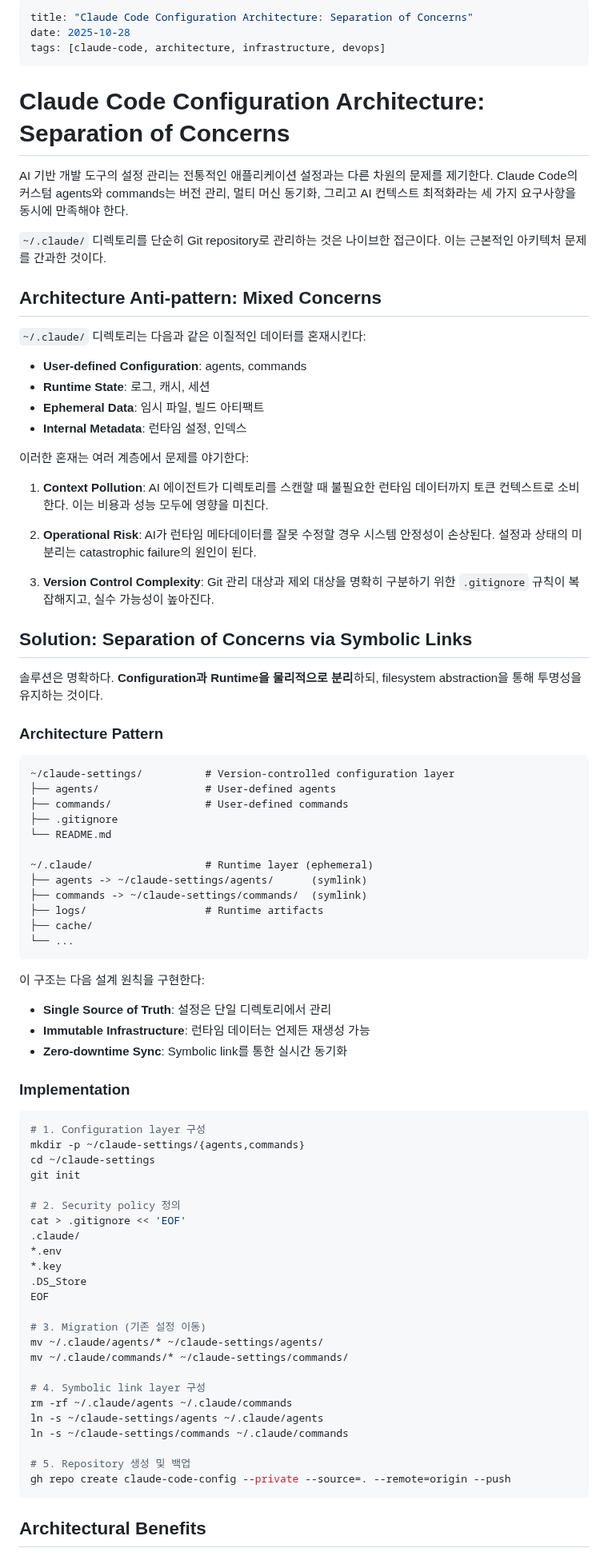
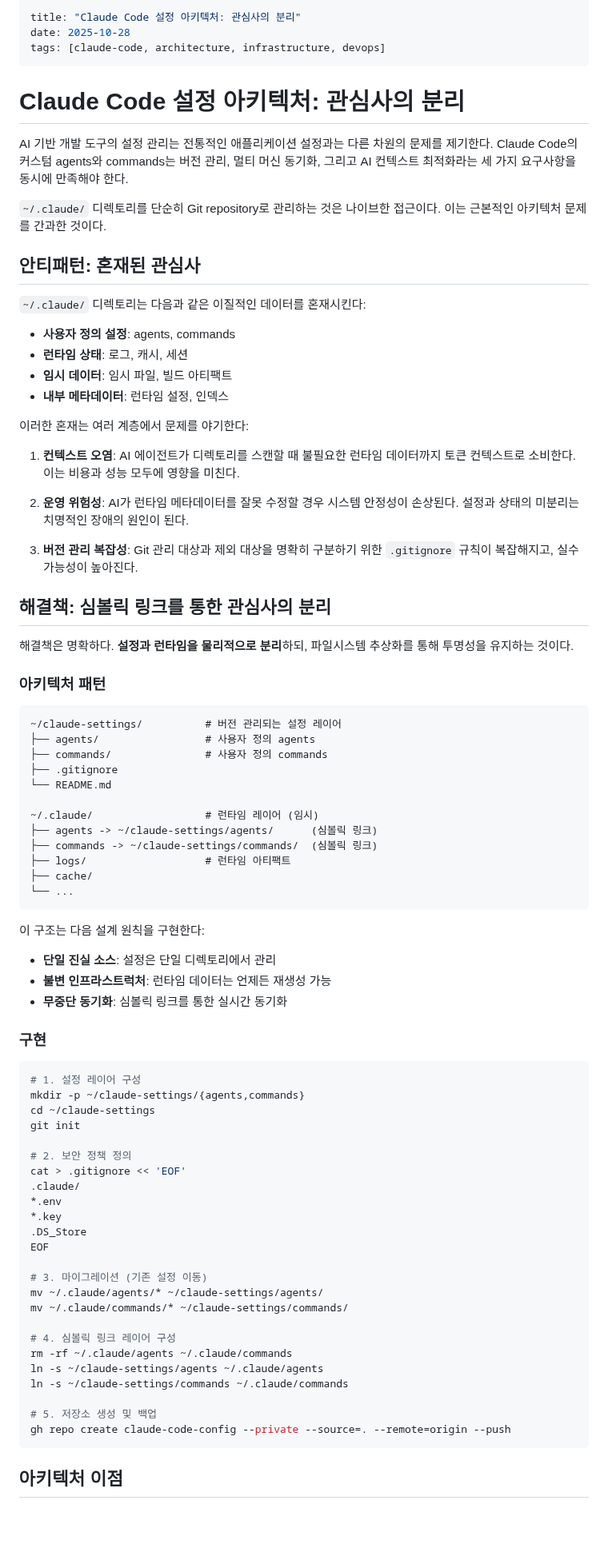
Before and after one commit to hansonkim/hansonkim.github.io, a Markdown page: src/posts/claude-code-config-management.md, the part around one of its changes. Shown at 80% size. GitHub-like rendering; blank space fills up the shorter version.

Commit message:
Update blog posts - 2025-10-28T03:41:16.180Z

````diff
--- a/src/posts/claude-code-config-management.md
+++ b/src/posts/claude-code-config-management.md
@@ -1,68 +1,68 @@
 ---
-title: "Claude Code Configuration Architecture: Separation of Concerns"
+title: "Claude Code 설정 아키텍처: 관심사의 분리"
 date: 2025-10-28
 tags: [claude-code, architecture, infrastructure, devops]
 ---
 
-# Claude Code Configuration Architecture: Separation of Concerns
+# Claude Code 설정 아키텍처: 관심사의 분리
 
 AI 기반 개발 도구의 설정 관리는 전통적인 애플리케이션 설정과는 다른 차원의 문제를 제기한다. Claude Code의 커스텀 agents와 commands는 버전 관리, 멀티 머신 동기화, 그리고 AI 컨텍스트 최적화라는 세 가지 요구사항을 동시에 만족해야 한다.
 
 `~/.claude/` 디렉토리를 단순히 Git repository로 관리하는 것은 나이브한 접근이다. 이는 근본적인 아키텍처 문제를 간과한 것이다.
 
-## Architecture Anti-pattern: Mixed Concerns
+## 안티패턴: 혼재된 관심사
 
 `~/.claude/` 디렉토리는 다음과 같은 이질적인 데이터를 혼재시킨다:
 
-- **User-defined Configuration**: agents, commands
-- **Runtime State**: 로그, 캐시, 세션
-- **Ephemeral Data**: 임시 파일, 빌드 아티팩트
-- **Internal Metadata**: 런타임 설정, 인덱스
+- **사용자 정의 설정**: agents, commands
+- **런타임 상태**: 로그, 캐시, 세션
+- **임시 데이터**: 임시 파일, 빌드 아티팩트
+- **내부 메타데이터**: 런타임 설정, 인덱스
 
 이러한 혼재는 여러 계층에서 문제를 야기한다:
 
-1. **Context Pollution**: AI 에이전트가 디렉토리를 스캔할 때 불필요한 런타임 데이터까지 토큰 컨텍스트로 소비한다. 이는 비용과 성능 모두에 영향을 미친다.
+1. **컨텍스트 오염**: AI 에이전트가 디렉토리를 스캔할 때 불필요한 런타임 데이터까지 토큰 컨텍스트로 소비한다. 이는 비용과 성능 모두에 영향을 미친다.
 
-2. **Operational Risk**: AI가 런타임 메타데이터를 잘못 수정할 경우 시스템 안정성이 손상된다. 설정과 상태의 미분리는 catastrophic failure의 원인이 된다.
+2. **운영 위험성**: AI가 런타임 메타데이터를 잘못 수정할 경우 시스템 안정성이 손상된다. 설정과 상태의 미분리는 치명적인 장애의 원인이 된다.
 
-3. **Version Control Complexity**: Git 관리 대상과 제외 대상을 명확히 구분하기 위한 `.gitignore` 규칙이 복잡해지고, 실수 가능성이 높아진다.
+3. **버전 관리 복잡성**: Git 관리 대상과 제외 대상을 명확히 구분하기 위한 `.gitignore` 규칙이 복잡해지고, 실수 가능성이 높아진다.
 
-## Solution: Separation of Concerns via Symbolic Links
+## 해결책: 심볼릭 링크를 통한 관심사의 분리
 
-솔루션은 명확하다. **Configuration과 Runtime을 물리적으로 분리**하되, filesystem abstraction을 통해 투명성을 유지하는 것이다.
+해결책은 명확하다. **설정과 런타임을 물리적으로 분리**하되, 파일시스템 추상화를 통해 투명성을 유지하는 것이다.
 
-### Architecture Pattern
+### 아키텍처 패턴
 
 ```
-~/claude-settings/          # Version-controlled configuration layer
-├── agents/                 # User-defined agents
-├── commands/               # User-defined commands
+~/claude-settings/          # 버전 관리되는 설정 레이어
+├── agents/                 # 사용자 정의 agents
+├── commands/               # 사용자 정의 commands
 ├── .gitignore
 └── README.md
 
-~/.claude/                  # Runtime layer (ephemeral)
-├── agents -> ~/claude-settings/agents/      (symlink)
-├── commands -> ~/claude-settings/commands/  (symlink)
-├── logs/                   # Runtime artifacts
+~/.claude/                  # 런타임 레이어 (임시)
+├── agents -> ~/claude-settings/agents/      (심볼릭 링크)
+├── commands -> ~/claude-settings/commands/  (심볼릭 링크)
+├── logs/                   # 런타임 아티팩트
 ├── cache/
 └── ...
 ```
 
 이 구조는 다음 설계 원칙을 구현한다:
 
-- **Single Source of Truth**: 설정은 단일 디렉토리에서 관리
-- **Immutable Infrastructure**: 런타임 데이터는 언제든 재생성 가능
-- **Zero-downtime Sync**: Symbolic link를 통한 실시간 동기화
+- **단일 진실 소스**: 설정은 단일 디렉토리에서 관리
+- **불변 인프라스트럭처**: 런타임 데이터는 언제든 재생성 가능
+- **무중단 동기화**: 심볼릭 링크를 통한 실시간 동기화
 
-### Implementation
+### 구현
 
 ```bash
-# 1. Configuration layer 구성
+# 1. 설정 레이어 구성
 mkdir -p ~/claude-settings/{agents,commands}
 cd ~/claude-settings
 git init
 
-# 2. Security policy 정의
+# 2. 보안 정책 정의
 cat > .gitignore << 'EOF'
 .claude/
 *.env
@@ -70,18 +70,18 @@ cat > .gitignore << 'EOF'
 .DS_Store
 EOF
 
-# 3. Migration (기존 설정 이동)
+# 3. 마이그레이션 (기존 설정 이동)
 mv ~/.claude/agents/* ~/claude-settings/agents/
 mv ~/.claude/commands/* ~/claude-settings/commands/
 
-# 4. Symbolic link layer 구성
+# 4. 심볼릭 링크 레이어 구성
 rm -rf ~/.claude/agents ~/.claude/commands
 ln -s ~/claude-settings/agents ~/.claude/agents
 ln -s ~/claude-settings/commands ~/.claude/commands
 
-# 5. Repository 생성 및 백업
+# 5. 저장소 생성 및 백업
 gh repo create claude-code-config --private --source=. --remote=origin --push
 ```
 
-## Architectural Benefits
+## 아키텍처 이점
 
````
Also changed, not shown: other parts of src/posts/claude-code-config-management.md (+127 -34 lines).
